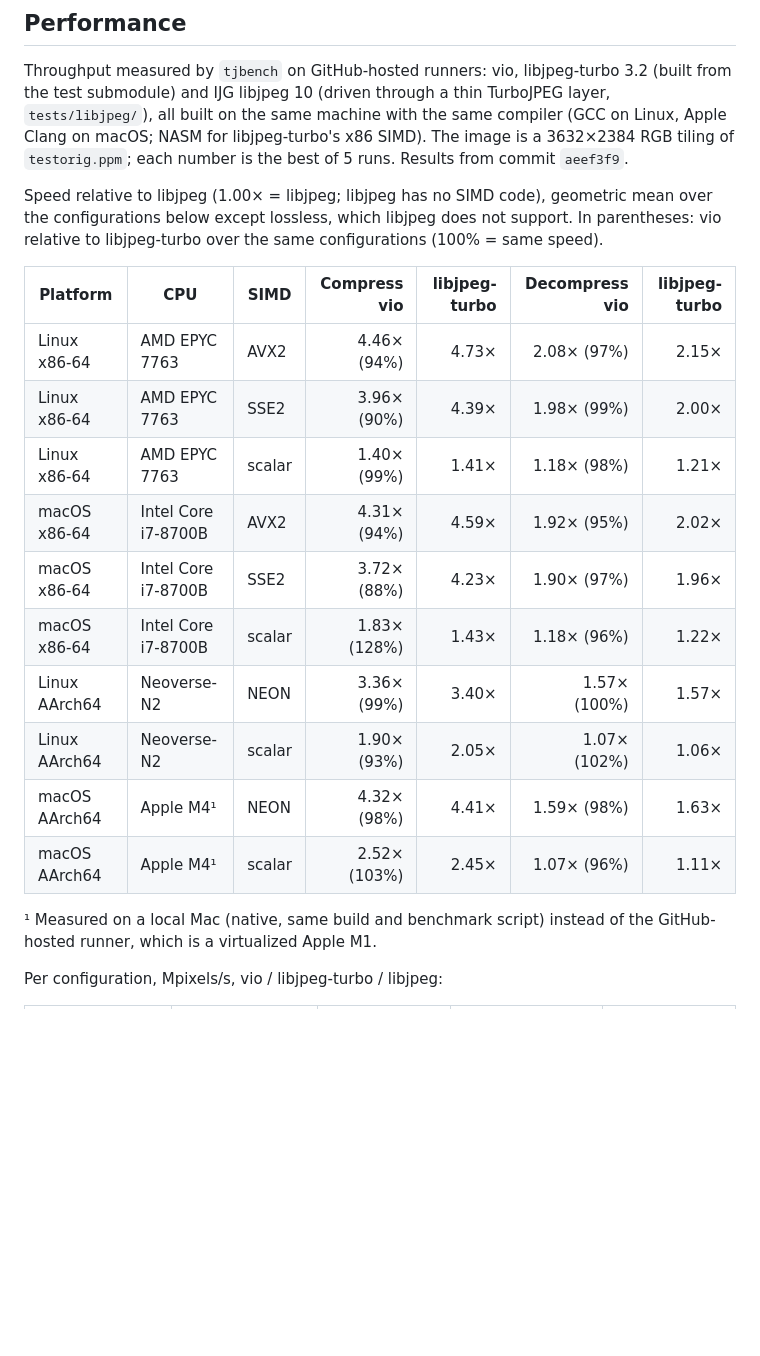
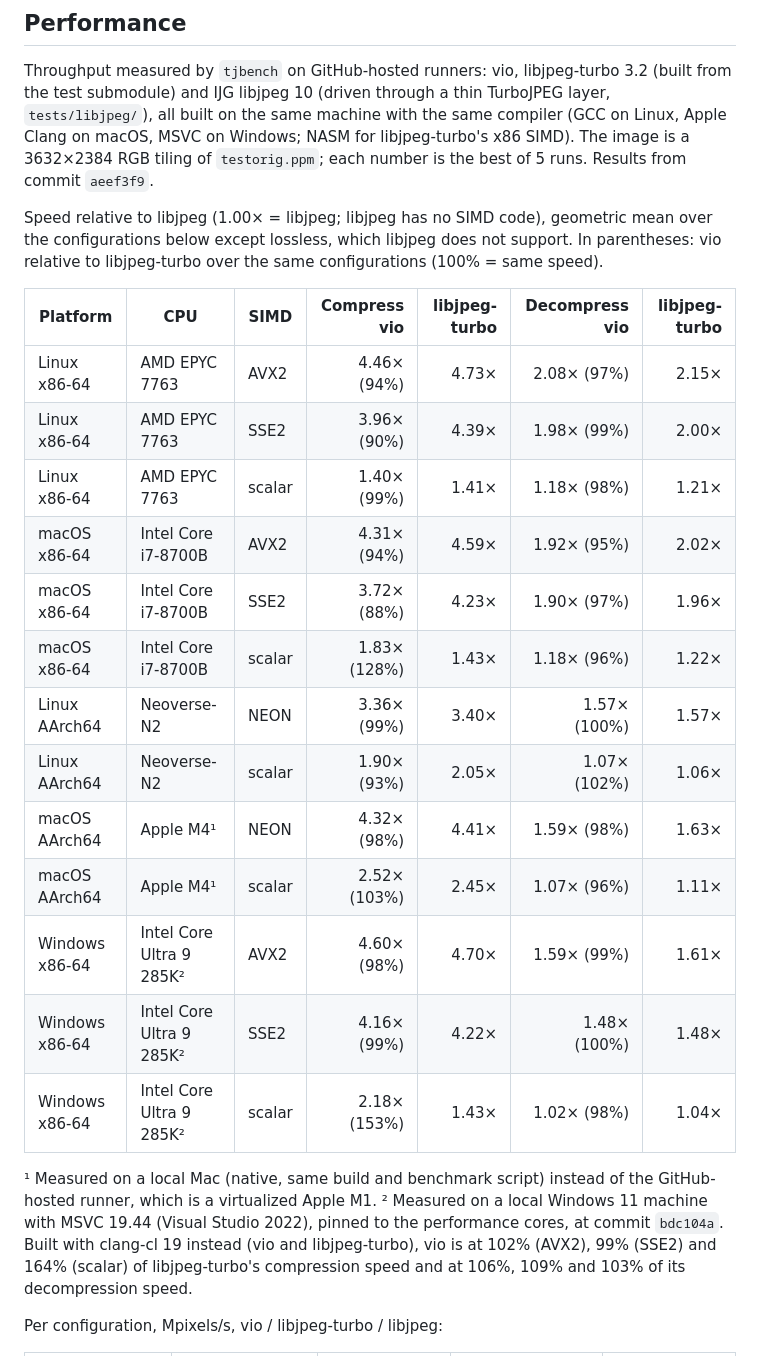
Before and after one commit to ufoym/vio, a Markdown page: README.md, the part around one of its changes. GitHub-like rendering; blank space fills up the shorter version.

```diff
--- a/README.md
+++ b/README.md
@@ -96,8 +96,8 @@ Toolchains:
 Throughput measured by `tjbench` on GitHub-hosted runners: vio, libjpeg-turbo
 3.2 (built from the test submodule) and IJG libjpeg 10 (driven through a thin
 TurboJPEG layer, `tests/libjpeg/`), all built on the same machine with the
-same compiler (GCC on Linux, Apple Clang on macOS; NASM for libjpeg-turbo's
-x86 SIMD).  The image is a 3632×2384 RGB tiling of `testorig.ppm`; each number
+same compiler (GCC on Linux, Apple Clang on macOS, MSVC on Windows; NASM for
+libjpeg-turbo's x86 SIMD).  The image is a 3632×2384 RGB tiling of `testorig.ppm`; each number
 is the best of 5 runs.  Results from commit `aeef3f9`.
 
 Speed relative to libjpeg (1.00× = libjpeg; libjpeg has no SIMD code),
@@ -105,21 +105,29 @@ geometric mean over the configurations below except lossless, which libjpeg
 does not support.  In parentheses: vio relative to libjpeg-turbo over the
 same configurations (100% = same speed).
 
-| Platform      | CPU                 | SIMD   | Compress vio | libjpeg-turbo | Decompress vio | libjpeg-turbo |
-| ------------- | ------------------- | ------ | -----------: | ------------: | -------------: | ------------: |
-| Linux x86-64  | AMD EPYC 7763       | AVX2   | 4.46× (94%)  |         4.73× |   2.08× (97%)  |         2.15× |
-| Linux x86-64  | AMD EPYC 7763       | SSE2   | 3.96× (90%)  |         4.39× |   1.98× (99%)  |         2.00× |
-| Linux x86-64  | AMD EPYC 7763       | scalar | 1.40× (99%)  |         1.41× |   1.18× (98%)  |         1.21× |
-| macOS x86-64  | Intel Core i7-8700B | AVX2   | 4.31× (94%)  |         4.59× |   1.92× (95%)  |         2.02× |
-| macOS x86-64  | Intel Core i7-8700B | SSE2   | 3.72× (88%)  |         4.23× |   1.90× (97%)  |         1.96× |
-| macOS x86-64  | Intel Core i7-8700B | scalar | 1.83× (128%) |         1.43× |   1.18× (96%)  |         1.22× |
-| Linux AArch64 | Neoverse-N2         | NEON   | 3.36× (99%)  |         3.40× |   1.57× (100%) |         1.57× |
-| Linux AArch64 | Neoverse-N2         | scalar | 1.90× (93%)  |         2.05× |   1.07× (102%) |         1.06× |
-| macOS AArch64 | Apple M4¹           | NEON   | 4.32× (98%)  |         4.41× |   1.59× (98%)  |         1.63× |
-| macOS AArch64 | Apple M4¹           | scalar | 2.52× (103%) |         2.45× |   1.07× (96%)  |         1.11× |
+| Platform       | CPU                      | SIMD   | Compress vio | libjpeg-turbo | Decompress vio | libjpeg-turbo |
+| -------------- | ------------------------ | ------ | -----------: | ------------: | -------------: | ------------: |
+| Linux x86-64   | AMD EPYC 7763            | AVX2   |  4.46× (94%) |         4.73× |    2.08× (97%) |         2.15× |
+| Linux x86-64   | AMD EPYC 7763            | SSE2   |  3.96× (90%) |         4.39× |    1.98× (99%) |         2.00× |
+| Linux x86-64   | AMD EPYC 7763            | scalar |  1.40× (99%) |         1.41× |    1.18× (98%) |         1.21× |
+| macOS x86-64   | Intel Core i7-8700B      | AVX2   |  4.31× (94%) |         4.59× |    1.92× (95%) |         2.02× |
+| macOS x86-64   | Intel Core i7-8700B      | SSE2   |  3.72× (88%) |         4.23× |    1.90× (97%) |         1.96× |
+| macOS x86-64   | Intel Core i7-8700B      | scalar | 1.83× (128%) |         1.43× |    1.18× (96%) |         1.22× |
+| Linux AArch64  | Neoverse-N2              | NEON   |  3.36× (99%) |         3.40× |   1.57× (100%) |         1.57× |
+| Linux AArch64  | Neoverse-N2              | scalar |  1.90× (93%) |         2.05× |   1.07× (102%) |         1.06× |
+| macOS AArch64  | Apple M4¹                | NEON   |  4.32× (98%) |         4.41× |    1.59× (98%) |         1.63× |
+| macOS AArch64  | Apple M4¹                | scalar | 2.52× (103%) |         2.45× |    1.07× (96%) |         1.11× |
+| Windows x86-64 | Intel Core Ultra 9 285K² | AVX2   |  4.60× (98%) |         4.70× |    1.59× (99%) |         1.61× |
+| Windows x86-64 | Intel Core Ultra 9 285K² | SSE2   |  4.16× (99%) |         4.22× |   1.48× (100%) |         1.48× |
+| Windows x86-64 | Intel Core Ultra 9 285K² | scalar | 2.18× (153%) |         1.43× |    1.02× (98%) |         1.04× |
 
 ¹ Measured on a local Mac (native, same build and benchmark script)
 instead of the GitHub-hosted runner, which is a virtualized Apple M1.
+² Measured on a local Windows 11 machine with MSVC 19.44 (Visual Studio
+2022), pinned to the performance cores, at commit `bdc104a`.  Built with
+clang-cl 19 instead (vio and libjpeg-turbo), vio is at 102% (AVX2), 99%
+(SSE2) and 164% (scalar) of libjpeg-turbo's compression speed and at 106%,
+109% and 103% of its decompression speed.
 
 Per configuration, Mpixels/s, vio / libjpeg-turbo / libjpeg:
 
```
Also changed, not shown: other parts of README.md (+28 -5 lines).
